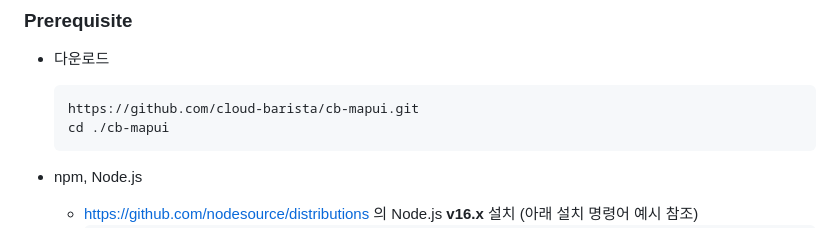
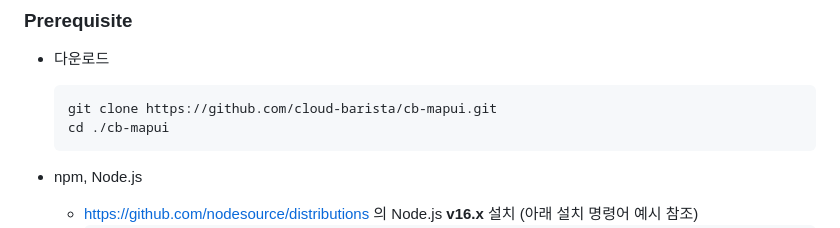
Before and after one commit to seokho-son/cb-mapui, a Markdown page: README.md, the part around the change. Rendered like a GitHub page.

````diff
--- a/README.md
+++ b/README.md
@@ -12,7 +12,7 @@ Check CB-Tumblebug project. (https://github.com/cloud-barista/cb-tumblebug)
 
  - 다운로드
    ```bash
-   https://github.com/cloud-barista/cb-mapui.git
+   git clone https://github.com/cloud-barista/cb-mapui.git
    cd ./cb-mapui
    ```
 
````
